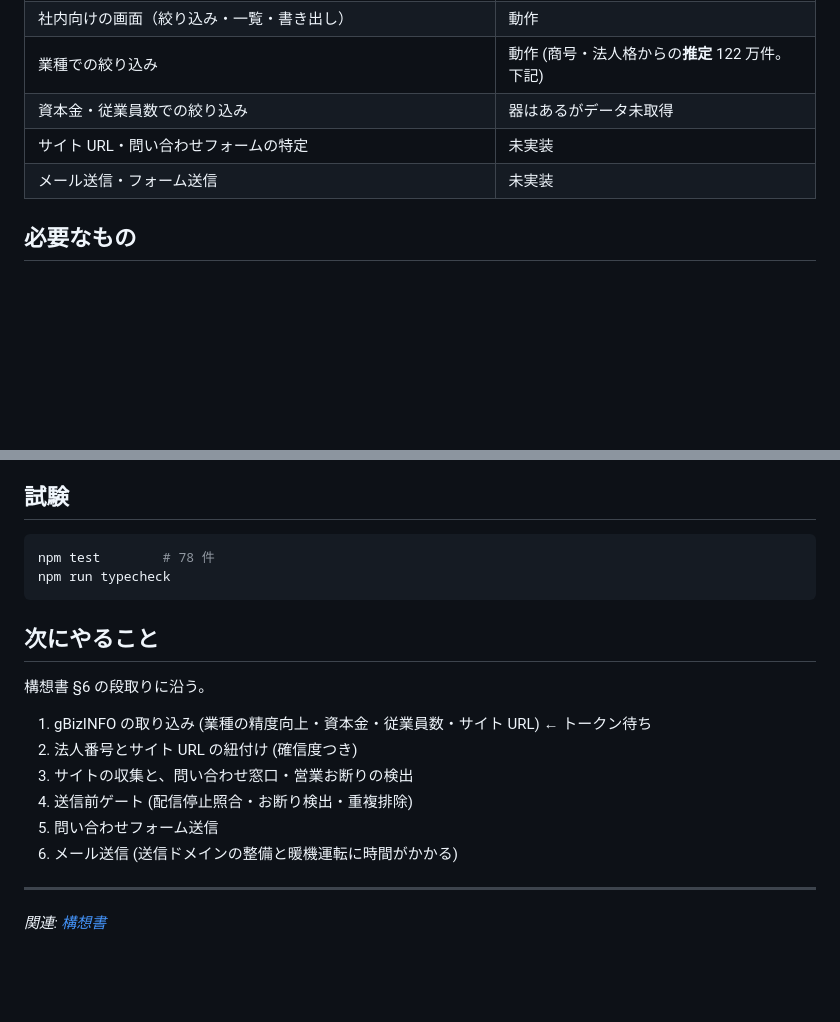
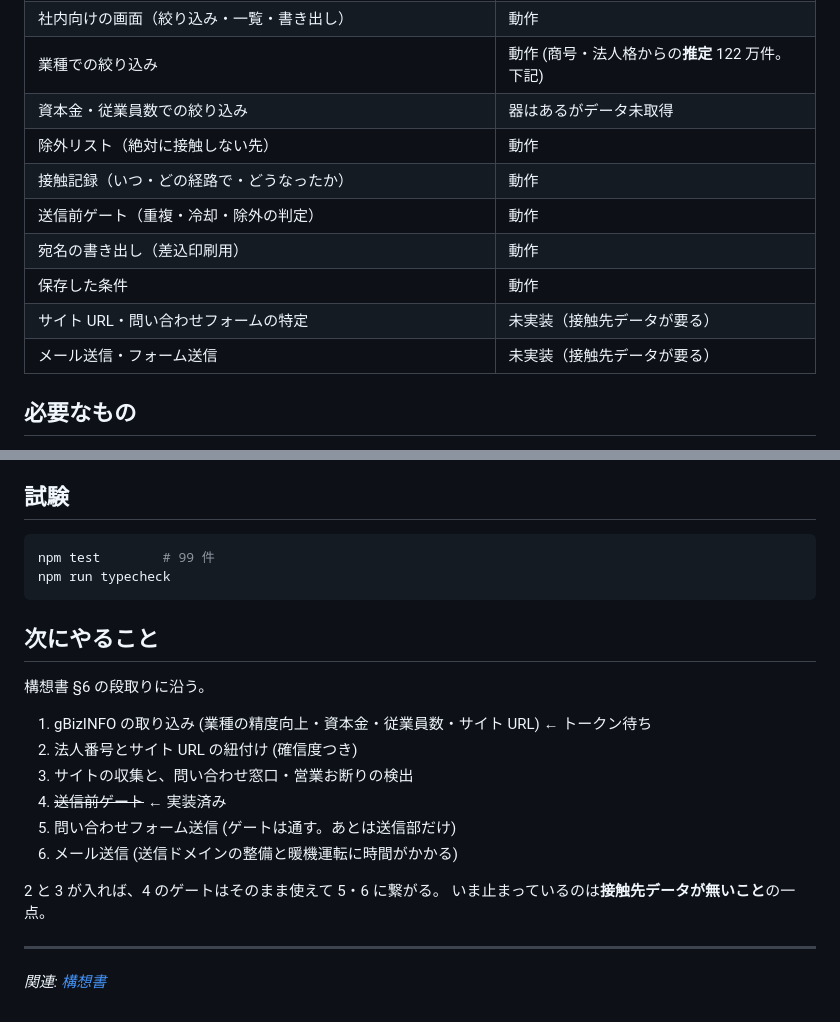
Before and after one commit to norotatsuki/eigyo1, a Markdown page: docs/concept/README.md, 2 parts joined by grey strips. GitHub-like rendering; blank space fills up the shorter version.

Commit message:
docs: 送信前ゲート・除外リスト・宛名書き出しの使い方
Co-Authored-By: Claude Opus 5 <noreply@anthropic.com>
Claude-Session: https://claude.ai/code/session_01Avca2SWNrVJzmBsFrgaCva

````diff
--- a/docs/concept/README.md
+++ b/docs/concept/README.md
@@ -16,8 +16,13 @@
 | 社内向けの画面（絞り込み・一覧・書き出し） | 動作 |
 | 業種での絞り込み | 動作 (商号・法人格からの**推定** 122 万件。下記) |
 | 資本金・従業員数での絞り込み | 器はあるがデータ未取得 |
-| サイト URL・問い合わせフォームの特定 | 未実装 |
-| メール送信・フォーム送信 | 未実装 |
+| 除外リスト（絶対に接触しない先） | 動作 |
+| 接触記録（いつ・どの経路で・どうなったか） | 動作 |
+| 送信前ゲート（重複・冷却・除外の判定） | 動作 |
+| 宛名の書き出し（差込印刷用） | 動作 |
+| 保存した条件 | 動作 |
+| サイト URL・問い合わせフォームの特定 | 未実装（接触先データが要る） |
+| メール送信・フォーム送信 | 未実装（接触先データが要る） |
 
 ## 必要なもの
 
@@ -272,7 +342,7 @@ data/
 ## 試験
 
 ```bash
-npm test        # 78 件
+npm test        # 99 件
 npm run typecheck
 ```
 
@@ -283,9 +353,12 @@ npm run typecheck
 1. gBizINFO の取り込み (業種の精度向上・資本金・従業員数・サイト URL) ← トークン待ち
 2. 法人番号とサイト URL の紐付け (確信度つき)
 3. サイトの収集と、問い合わせ窓口・営業お断りの検出
-4. 送信前ゲート (配信停止照合・お断り検出・重複排除)
-5. 問い合わせフォーム送信
+4. ~~送信前ゲート~~ ← 実装済み
+5. 問い合わせフォーム送信 (ゲートは通す。あとは送信部だけ)
 6. メール送信 (送信ドメインの整備と暖機運転に時間がかかる)
+
+2 と 3 が入れば、4 のゲートはそのまま使えて 5・6 に繋がる。
+いま止まっているのは**接触先データが無いこと**の一点。
 
 ---
 
````
Also changed, not shown: other parts of docs/concept/README.md (+65 -0 lines).
